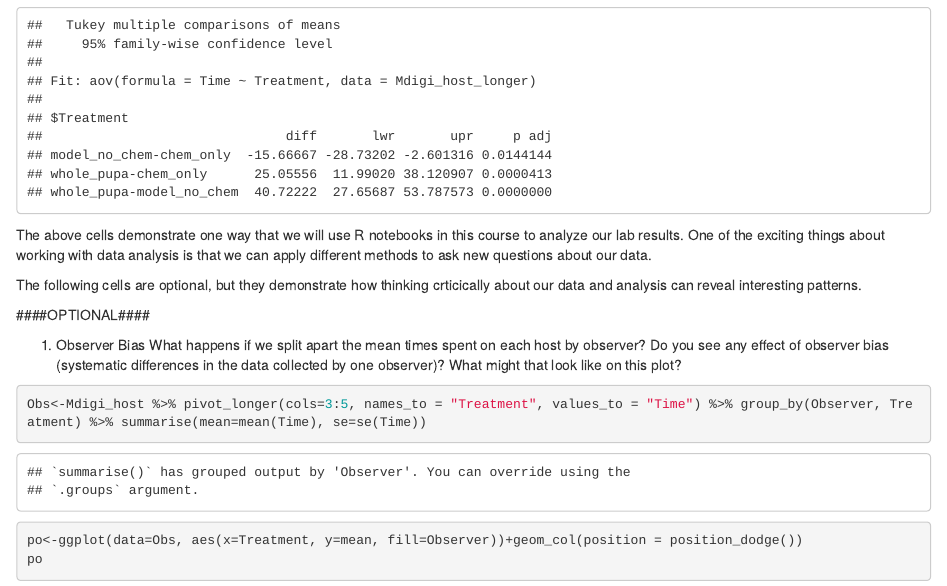
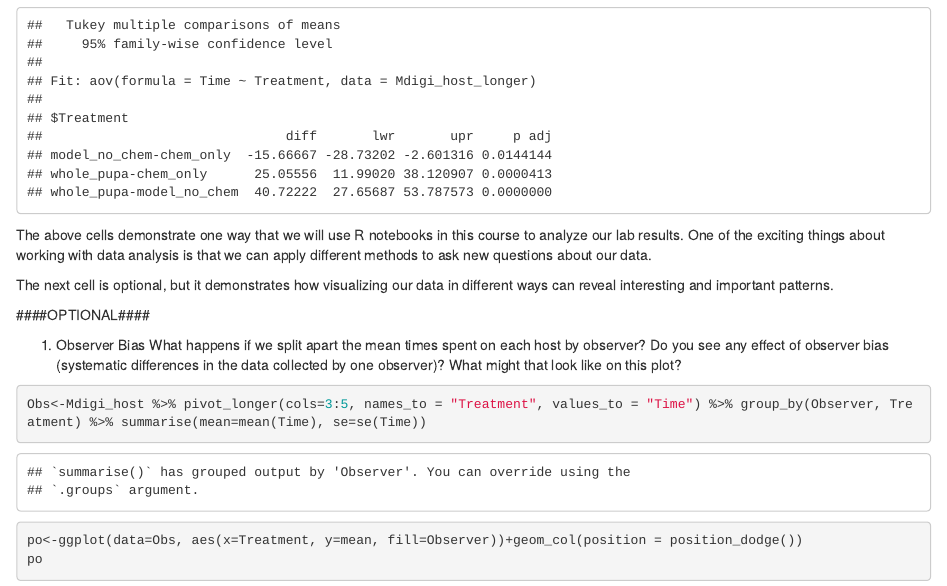
Before and after one commit to rachel-weinberg/ESPM142_FA23, an R Markdown document (L01_Intro.Rmd): the page in a window 1100 px wide, from 3200 px down. Rendered offline with R 4.5, knitr and Pandoc, with nearby package versions.

Commit message:
Add files via upload

````diff
--- a/L01_Intro.Rmd
+++ b/L01_Intro.Rmd
@@ -64,7 +64,7 @@ tukey
 ```
 The above cells demonstrate one way that we will use R notebooks in this course to analyze our lab results. One of the exciting things about working with data analysis is that we can apply different methods to ask new questions about our data.
 
-The following cells are optional, but they demonstrate how thinking crticically about our data and analysis can reveal interesting patterns.
+The next cell is optional, but it demonstrates how visualizing our data in different ways can reveal interesting and important patterns.
 
 
 ####OPTIONAL####
````
